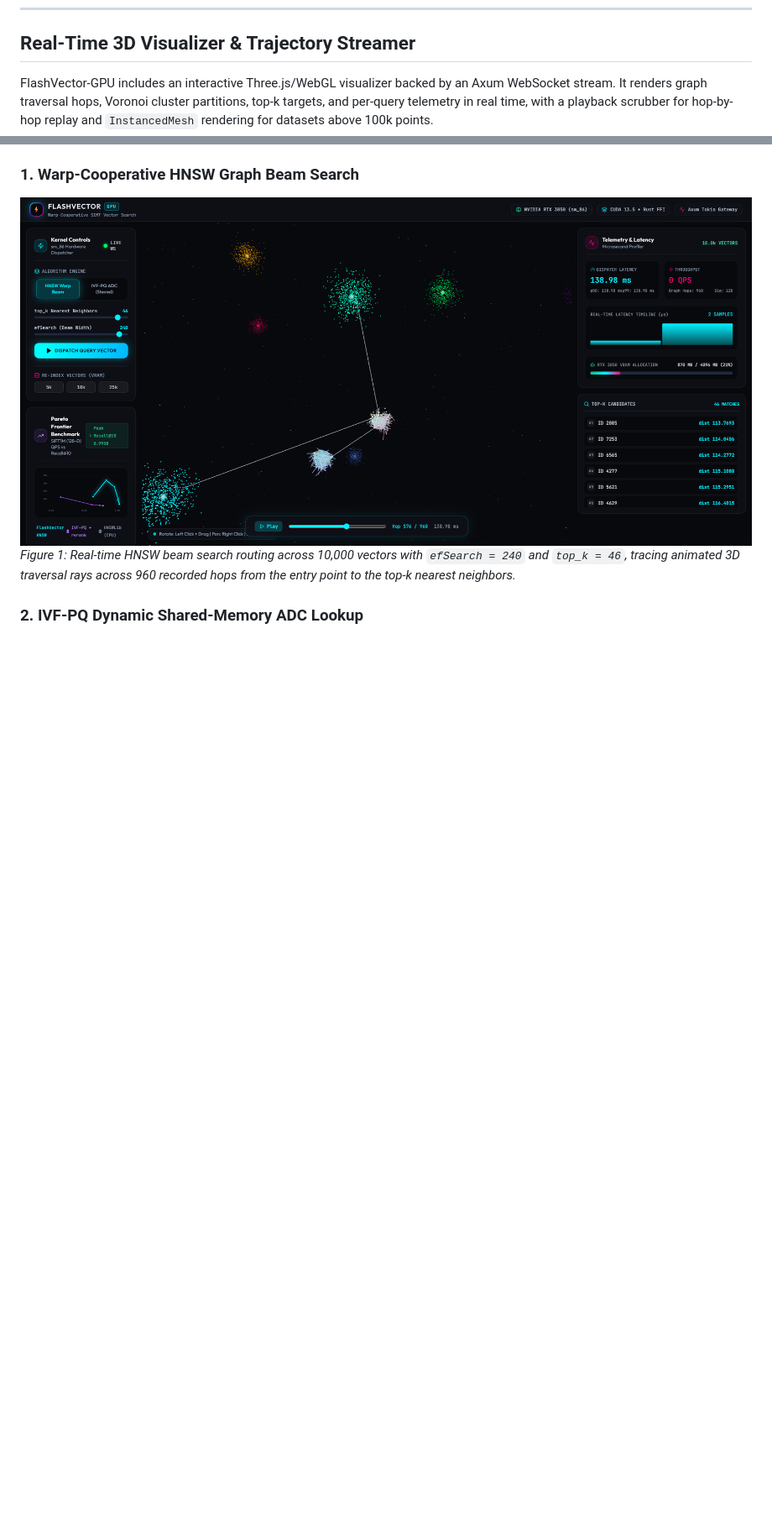
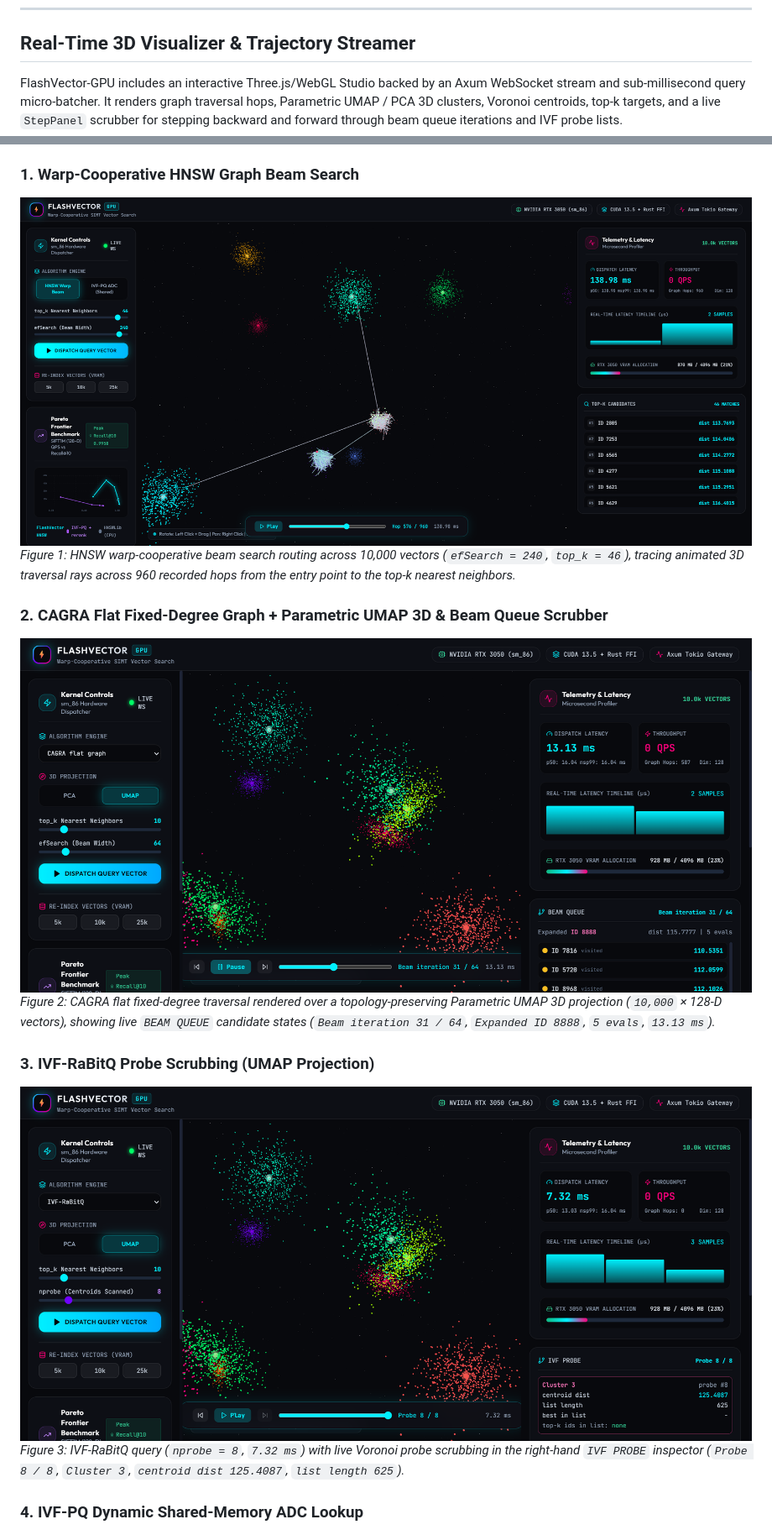
Before and after one commit to Sadik00789/FlashVector-GPU, a Markdown page: README.md, 2 parts joined by grey strips. Shown at 84% size. Rendered like a GitHub page; pictures changed too: assets/visualizer_cagra_umap.png (added), assets/visualizer_ivf_rabitq.png (added); blank space fills up the shorter version.

Commit message:
docs: add Studio UMAP/RaBitQ screenshots, Pareto chart, and multi-engine benchmarks

```diff
--- a/README.md
+++ b/README.md
@@ -21,11 +21,19 @@
 
 ## Real-Time 3D Visualizer & Trajectory Streamer
 
-FlashVector-GPU includes an interactive Three.js/WebGL visualizer backed by an Axum WebSocket stream. It renders graph traversal hops, Voronoi cluster partitions, top-k targets, and per-query telemetry in real time, with a playback scrubber for hop-by-hop replay and `InstancedMesh` rendering for datasets above 100k points.
+FlashVector-GPU includes an interactive Three.js/WebGL Studio backed by an Axum WebSocket stream and sub-millisecond query micro-batcher. It renders graph traversal hops, Parametric UMAP / PCA 3D clusters, Voronoi centroids, top-k targets, and a live `StepPanel` scrubber for stepping backward and forward through beam queue iterations and IVF probe lists.
 
 ### 1. Warp-Cooperative HNSW Graph Beam Search
 ![FlashVector-GPU HNSW Warp Beam Traversal](assets/visualizer_hnsw_beam.png)
-*Figure 1: Real-time HNSW beam search routing across 10,000 vectors with `efSearch = 240` and `top_k = 46`, tracing animated 3D traversal rays across 960 recorded hops from the entry point to the top-k nearest neighbors.*
+*Figure 1: HNSW warp-cooperative beam search routing across 10,000 vectors (`efSearch = 240`, `top_k = 46`), tracing animated 3D traversal rays across 960 recorded hops from the entry point to the top-k nearest neighbors.*
 
-### 2. IVF-PQ Dynamic Shared-Memory ADC Lookup
+### 2. CAGRA Flat Fixed-Degree Graph + Parametric UMAP 3D & Beam Queue Scrubber
+![FlashVector-GPU CAGRA UMAP Beam Scrubber](assets/visualizer_cagra_umap.png)
+*Figure 2: CAGRA flat fixed-degree traversal rendered over a topology-preserving Parametric UMAP 3D projection (`10,000` × 128-D vectors), showing live `BEAM QUEUE` candidate states (`Beam iteration 31 / 64`, `Expanded ID 8888`, `5 evals`, `13.13 ms`).*
+
+### 3. IVF-RaBitQ Probe Scrubbing (UMAP Projection)
+![FlashVector-GPU IVF-RaBitQ Probe Scrubber](assets/visualizer_ivf_rabitq.png)
+*Figure 3: IVF-RaBitQ query (`nprobe = 8`, `7.32 ms`) with live Voronoi probe scrubbing in the right-hand `IVF PROBE` inspector (`Probe 8 / 8`, `Cluster 3`, `centroid dist 125.4087`, `list length 625`).*
+
+### 4. IVF-PQ Dynamic Shared-Memory ADC Lookup
 ![FlashVector-GPU IVF-PQ ADC Search](assets/visualizer_ivf_pq.png)
```
Also changed, not shown: other parts of README.md (+37 -2 lines), assets/benchmark_pareto.png (added), 1 other file.
